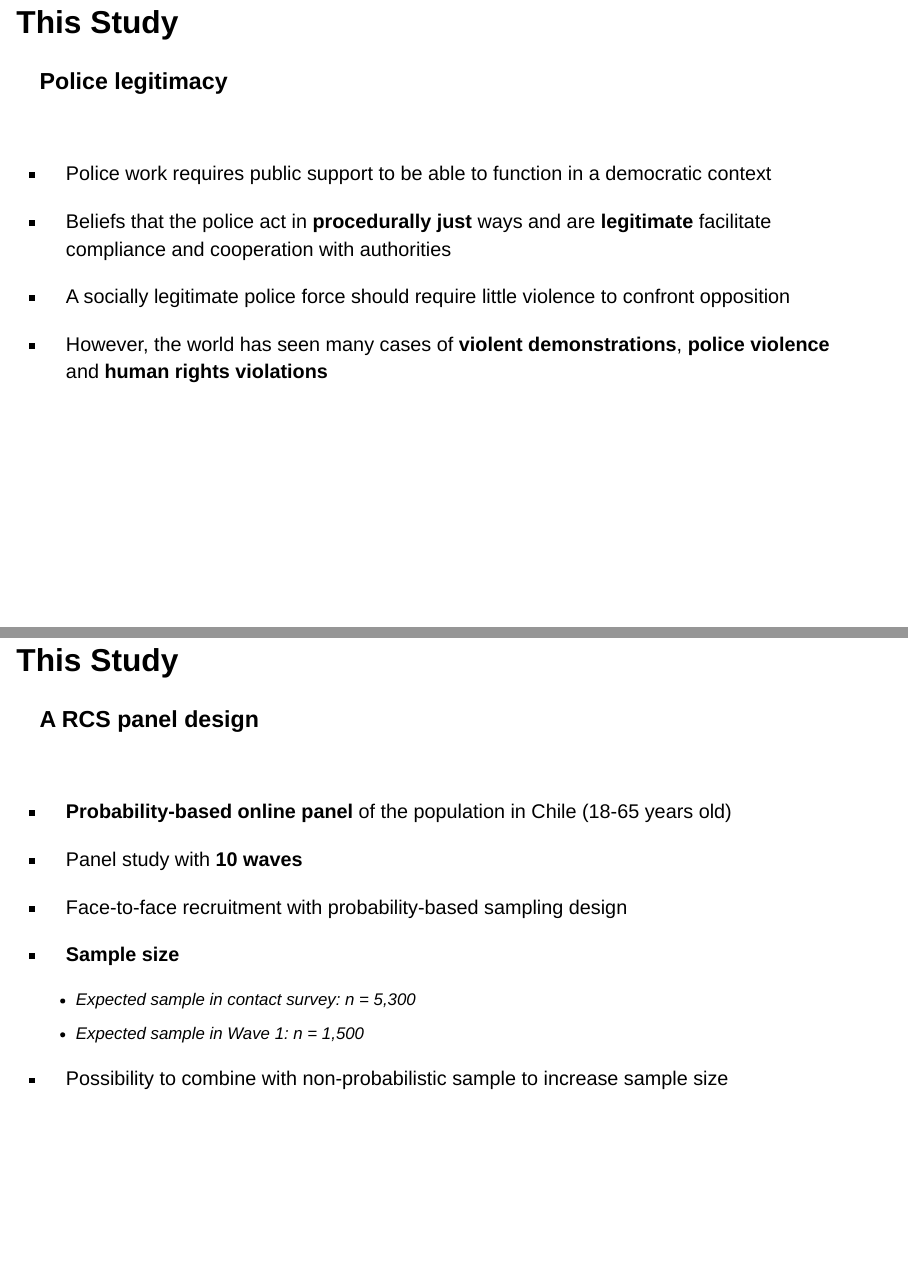
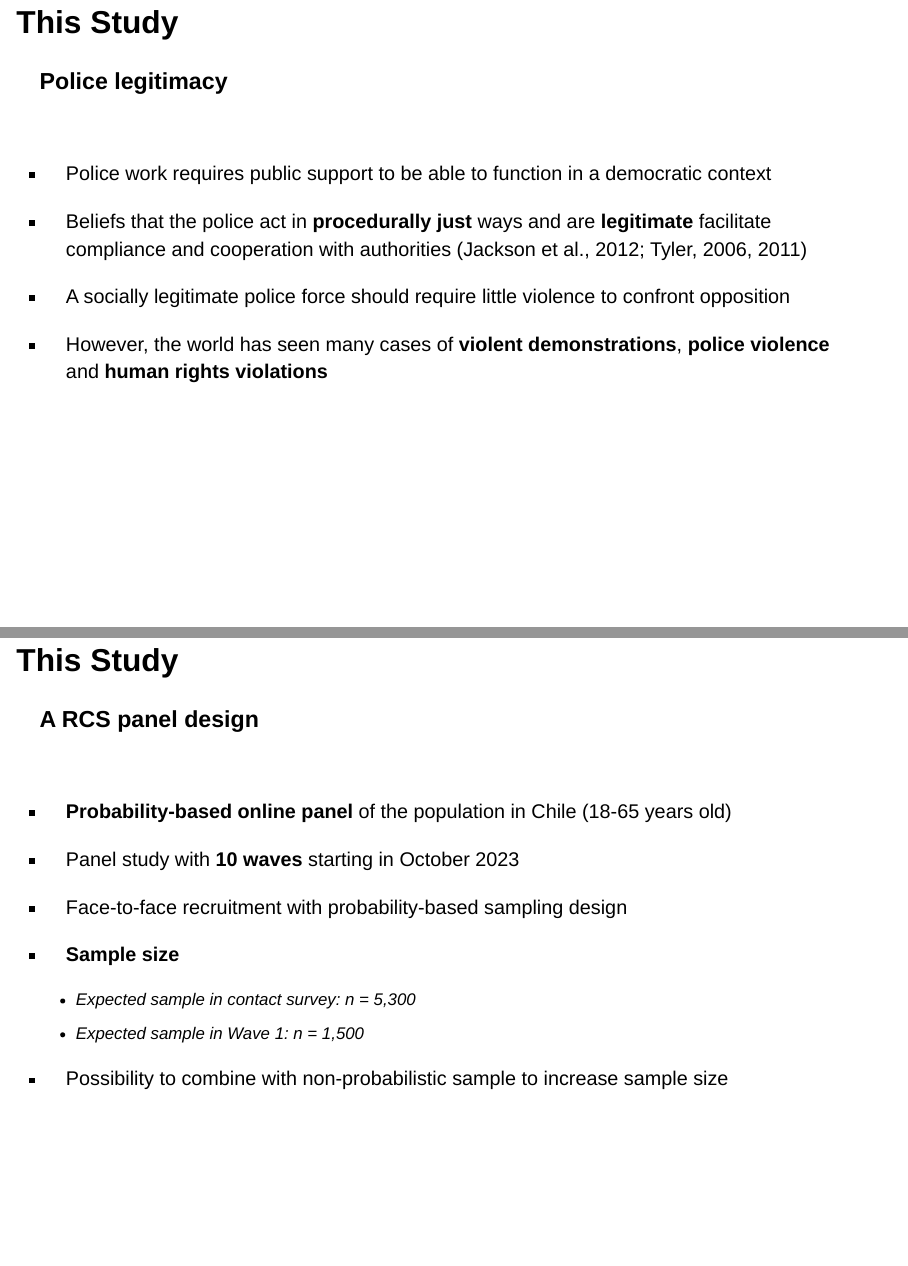
Before and after one commit to mmgerber/2023_presentation_rcs, a Quarto document (output/presentation_rcs.qmd): pages 17 and 20 of 31, joined at a grey line. Rendered offline with R 4.5, knitr and Pandoc in place of Quarto, with nearby package versions; drawn as Slidy slides in place of the format the file asks for; some code elsewhere in the file could not run offline.

Commit message:
updating_presentation

```diff
--- a/output/presentation_rcs.qmd
+++ b/output/presentation_rcs.qmd
@@ -193,7 +193,7 @@ Some disadvantages:
 
 - Police work requires public support to be able to function in a democratic context
 
-- Beliefs that the police act in **procedurally just** ways and are **legitimate** facilitate compliance and cooperation with authorities
+- Beliefs that the police act in **procedurally just** ways and are **legitimate** facilitate compliance and cooperation with authorities (Jackson et al., 2012; Tyler, 2006, 2011)
 
 - A socially legitimate police force should require little violence to confront opposition
 
@@ -227,7 +227,7 @@ Some disadvantages:
 
 - **Probability-based online panel** of the population in Chile (18-65 years old)
 
-- Panel study with **10 waves**
+- Panel study with **10 waves** starting in October 2023
 
 - Face-to-face recruitment with probability-based sampling design
 
```
